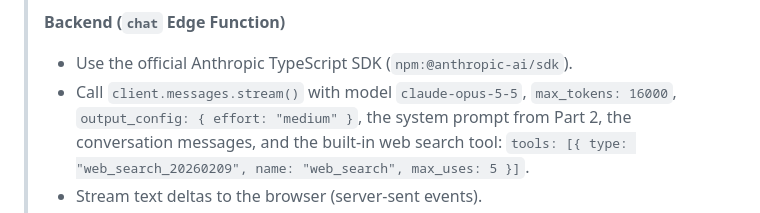
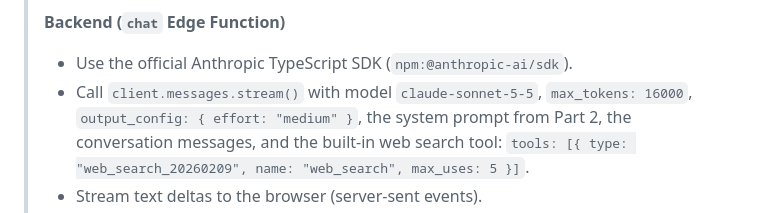
Before and after one commit to akseki5432-maker/Would-it-Sell-, a Markdown page: LOVABLE_HANDOFF.md, the part around the change. Rendered like a GitHub page.

Commit message:
Use Sonnet 5.5 in the Lovable handoff
Co-Authored-By: Claude Opus 5.5 <noreply@anthropic.com>
Claude-Session: https://claude.ai/code/session_01PNMNY8QK8G3ykhZvKJXvQT

```diff
--- a/LOVABLE_HANDOFF.md
+++ b/LOVABLE_HANDOFF.md
@@ -30,7 +30,7 @@ The full source stays in the zip unchanged, for reference.
 >
 > **Backend (`chat` Edge Function)**
 > - Use the official Anthropic TypeScript SDK (`npm:@anthropic-ai/sdk`).
-> - Call `client.messages.stream()` with model `claude-opus-5-5`, `max_tokens: 16000`,
+> - Call `client.messages.stream()` with model `claude-sonnet-5-5`, `max_tokens: 16000`,
 >   `output_config: { effort: "medium" }`, the system prompt from Part 2, the conversation messages, and
 >   the built-in web search tool: `tools: [{ type: "web_search_20260209", name: "web_search", max_uses: 5 }]`.
 > - Stream text deltas to the browser (server-sent events).
```
